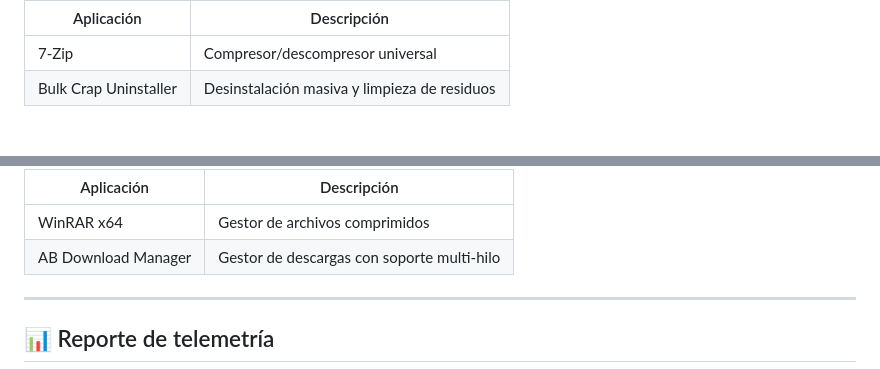
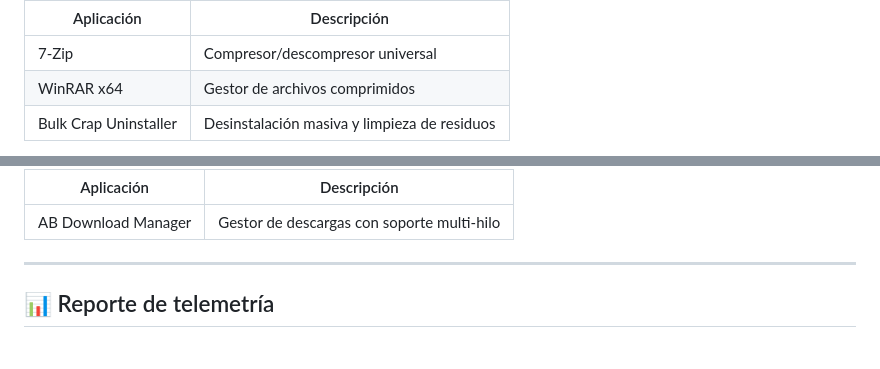
Before and after one commit to javizcape/JWAD, a Markdown page: README.md, 2 parts joined by grey strips. Drawn GitHub-style; folded sections open.

```diff
--- a/README.md
+++ b/README.md
@@ -151,5 +146,6 @@ El script automatiza la instalación de las siguientes herramientas esenciales,
 | Aplicación | Descripción |
 |---|---|
 | 7-Zip | Compresor/descompresor universal |
+| WinRAR x64 | Gestor de archivos comprimidos |
 | Bulk Crap Uninstaller | Desinstalación masiva y limpieza de residuos |
 
@@ -183,5 +170,4 @@ El script automatiza la instalación de las siguientes herramientas esenciales,
 
 | Aplicación | Descripción |
 |---|---|
-| WinRAR x64 | Gestor de archivos comprimidos |
 | AB Download Manager | Gestor de descargas con soporte multi-hilo |
```
Also changed, not shown: other parts of README.md (+9 -25 lines).
